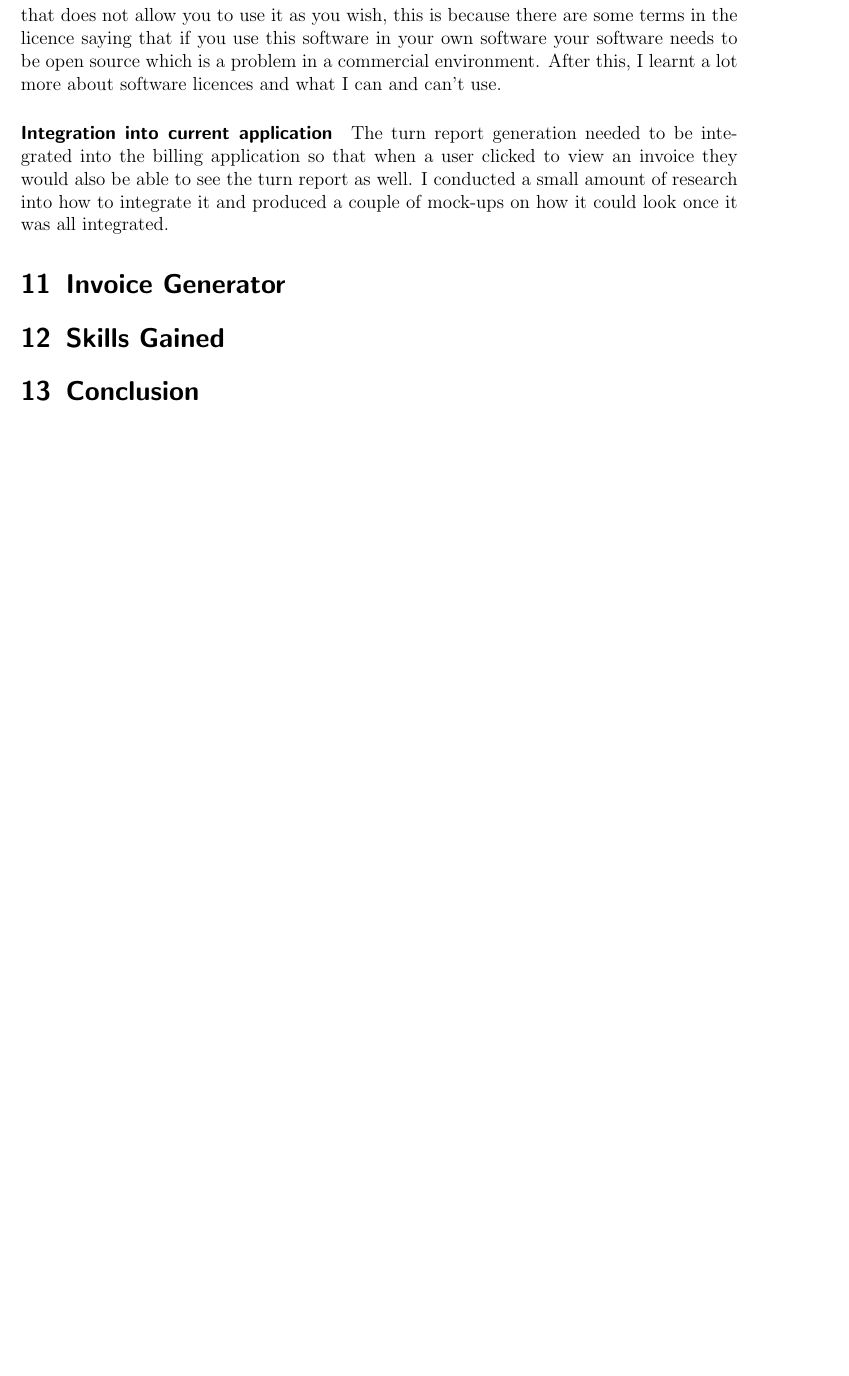
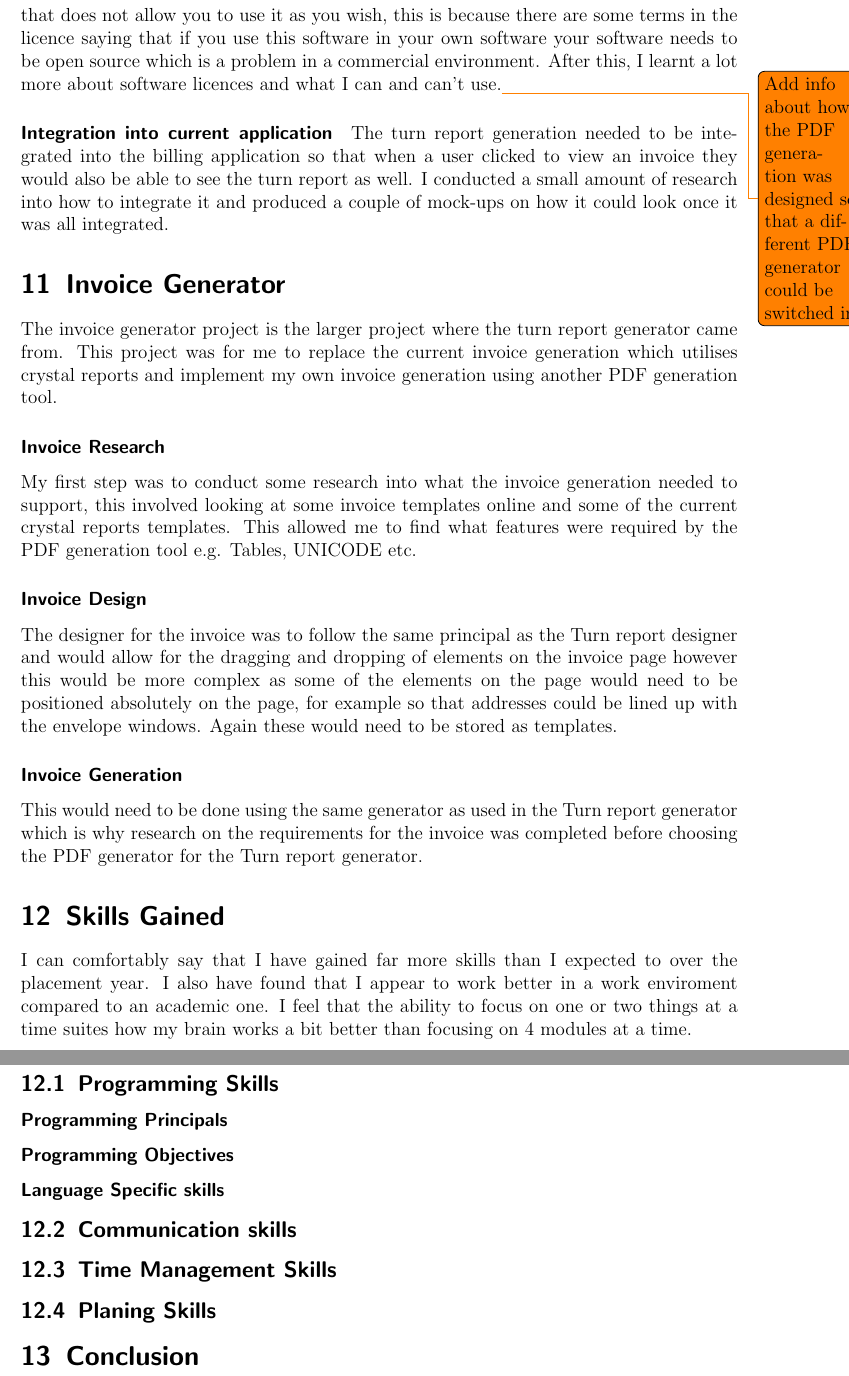
Before and after one commit to jamesfernando94/UniversityDocuments, a LaTeX document (03.5-PlacementYear/PlacementReport/PlacementReport.tex, which reads 03.5-PlacementYear/PlacementReport/10-TurnReportGenerator.tex, 03.5-PlacementYear/PlacementReport/11-InvoiceGenerator.tex, 03.5-PlacementYear/PlacementReport/12-SkillsGained.tex): part of page 10 of 11 before the commit and two parts of pages 10 and 11 of 12 after it, the two joined at a grey line, cut so that both start at the same text, the shorter picture padded with empty space. Compiled offline with pdfLaTeX.

Commit message:
Added work on invoice generation and started on Skills Gained

```diff
--- a/03.5-PlacementYear/PlacementReport/10-TurnReportGenerator.tex
+++ b/03.5-PlacementYear/PlacementReport/10-TurnReportGenerator.tex
@@ -8,7 +8,7 @@
 	\subsubsection*{Turn Report Generator}{
 		When it comes to generating the template we need to make sure that it is generated as a PDF then displayed and printed alongside the Invoice.
 		\paragraph{PDF Generation}{
-			When it came to producing the report as a PDF I was asked to do some research in the PDF packages I could use. I was given some restrictions mainly it had to be free/open source as we already had crystal reports which the customers were paying for. And, this meant we could not justify charging them for another PDF generation tool. I, therefore, did some research into free/open source PDF generation tools although this lead me down the wrong path because although a piece of software is open source that does not allow you to use it as you wish, this is because there are some terms in the licence saying that if you use this software in your own software your software needs to be open source which is a problem in a commercial environment. After this, I learnt a lot more about software licences and what I can and can't use.
+			When it came to producing the report as a PDF I was asked to do some research in the PDF packages I could use. I was given some restrictions mainly it had to be free/open source as we already had crystal reports which the customers were paying for. And, this meant we could not justify charging them for another PDF generation tool. I, therefore, did some research into free/open source PDF generation tools although this lead me down the wrong path because although a piece of software is open source that does not allow you to use it as you wish, this is because there are some terms in the licence saying that if you use this software in your own software your software needs to be open source which is a problem in a commercial environment. After this, I learnt a lot more about software licences and what I can and can't use.\todo{Add info about how the PDF generation was designed so that a different PDF generator could be switched in}
 		}
 		\paragraph{Integration into current application}{
 			The turn report generation needed to be integrated into the billing application so that when a user clicked to view an invoice they would also be able to see the turn report as well. I conducted a small amount of research into how to integrate it and produced a couple of mock-ups on how it could look once it was all integrated.
--- a/03.5-PlacementYear/PlacementReport/11-InvoiceGenerator.tex
+++ b/03.5-PlacementYear/PlacementReport/11-InvoiceGenerator.tex
@@ -1,2 +1,12 @@
 \section{Invoice Generator}{
+	The invoice generator project is the larger project where the turn report generator came from. This project was for me to replace the current invoice generation which utilises crystal reports and implement my own invoice generation using another PDF generation tool.
+	\subsubsection*{Invoice Research}{
+		My first step was to conduct some research into what the invoice generation needed to support, this involved looking at some invoice templates online and some of the current crystal reports templates. This allowed me to find what features were required by the PDF generation tool e.g. Tables, UNICODE etc.
+	}
+	\subsubsection*{Invoice Design}{
+		The designer for the invoice was to follow the same principal as the Turn report designer and would allow for the dragging and dropping of elements on the invoice page however this would be more complex as some of the elements on the page would need to be positioned absolutely on the page, for example so that addresses could be lined up with the envelope windows. Again these would need to be stored as templates.
+	}
+	\subsubsection*{Invoice Generation}{
+		This would need to be done using the same generator as used in the Turn report generator which is why research on the requirements for the invoice was completed before choosing the PDF generator for the Turn report generator.
+	}
 }
--- a/03.5-PlacementYear/PlacementReport/12-SkillsGained.tex
+++ b/03.5-PlacementYear/PlacementReport/12-SkillsGained.tex
@@ -1,2 +1,11 @@
 \section{Skills Gained}{
+	I can comfortably say that I have gained far more skills than I expected to over the placement year. I also have found that I appear to work better in a work enviroment compared to an academic one. I feel that the ability to focus on one or two things at a time suites how my brain works a bit better than focusing on 4 modules at a time.
+	\subsection{Programming Skills}{
+		\subsubsection*{Programming Principals}{}
+		\subsubsection*{Programming Objectives}{}
+		\subsubsection*{Language Specific skills}{}
 }
+	\subsection{Communication skills}{}
+	\subsection{Time Management Skills}{}
+	\subsection{Planing Skills}{}
+}
```
